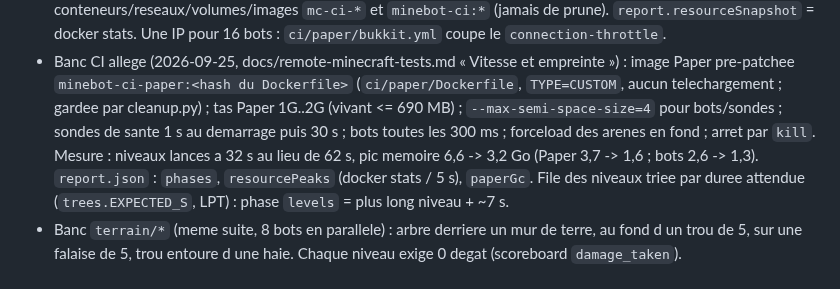
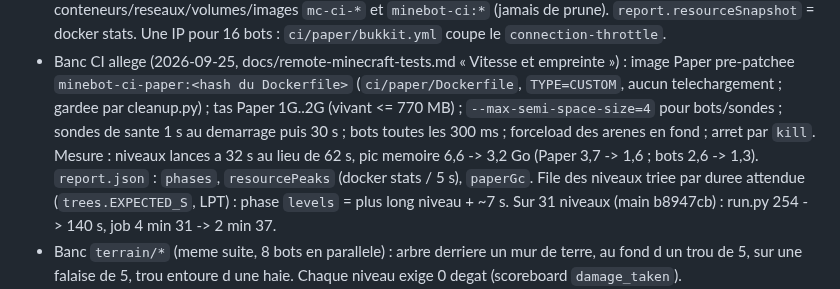
Before and after one commit to Rhadamanthe0/AgentCraft, a Markdown page: AGENTS.md, the part around the change. Rendered like a GitHub page.

```diff
--- a/AGENTS.md
+++ b/AGENTS.md
@@ -37,14 +37,15 @@
 - Banc CI allege (2026-09-25, docs/remote-minecraft-tests.md « Vitesse et
   empreinte ») : image Paper pre-patchee `minebot-ci-paper:<hash du
   Dockerfile>` (`ci/paper/Dockerfile`, `TYPE=CUSTOM`, aucun telechargement ;
-  gardee par cleanup.py) ; tas Paper 1G..2G (vivant <= 690 MB) ;
+  gardee par cleanup.py) ; tas Paper 1G..2G (vivant <= 770 MB) ;
   `--max-semi-space-size=4` pour bots/sondes ; sondes de sante 1 s au
   demarrage puis 30 s ; bots toutes les 300 ms ; forceload des arenes en fond ;
   arret par `kill`. Mesure : niveaux lances a 32 s au lieu de 62 s, pic
   memoire 6,6 -> 3,2 Go (Paper 3,7 -> 1,6 ; bots 2,6 -> 1,3). `report.json` :
   `phases`, `resourcePeaks` (docker stats / 5 s), `paperGc`. File des niveaux
   triee par duree attendue (`trees.EXPECTED_S`, LPT) : phase `levels` = plus
-  long niveau + ~7 s.
+  long niveau + ~7 s. Sur 31 niveaux (main b8947cb) : run.py 254 -> 140 s,
+  job 4 min 31 -> 2 min 37.
 - Banc `terrain/*` (meme suite, 8 bots en parallele) : arbre derriere un mur
   de terre, au fond d un trou de 5, sur une falaise de 5, trou entoure d une
   haie. Chaque niveau exige 0 degat (scoreboard `damage_taken`).
```
Also changed, not shown: docs/remote-minecraft-tests.md (+18 -0 lines).
